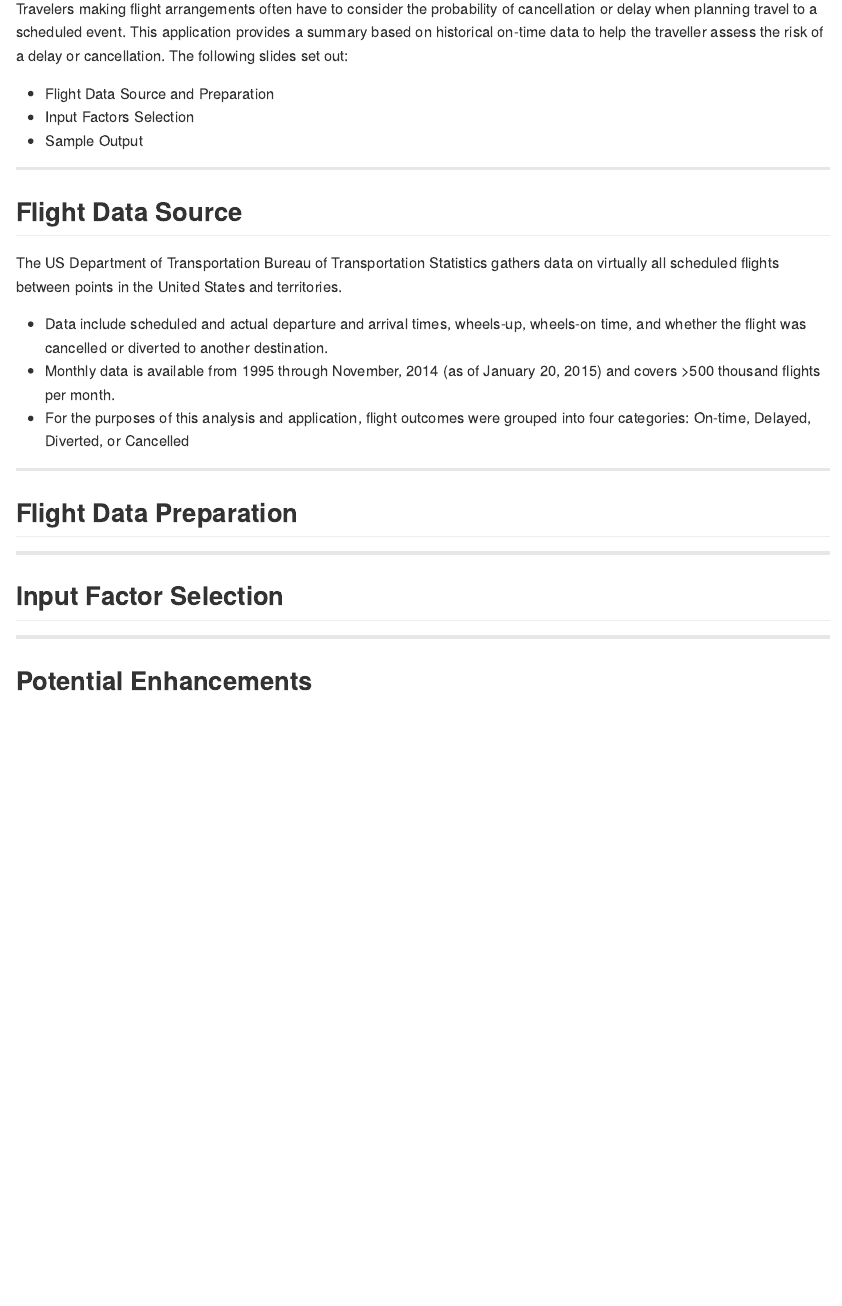
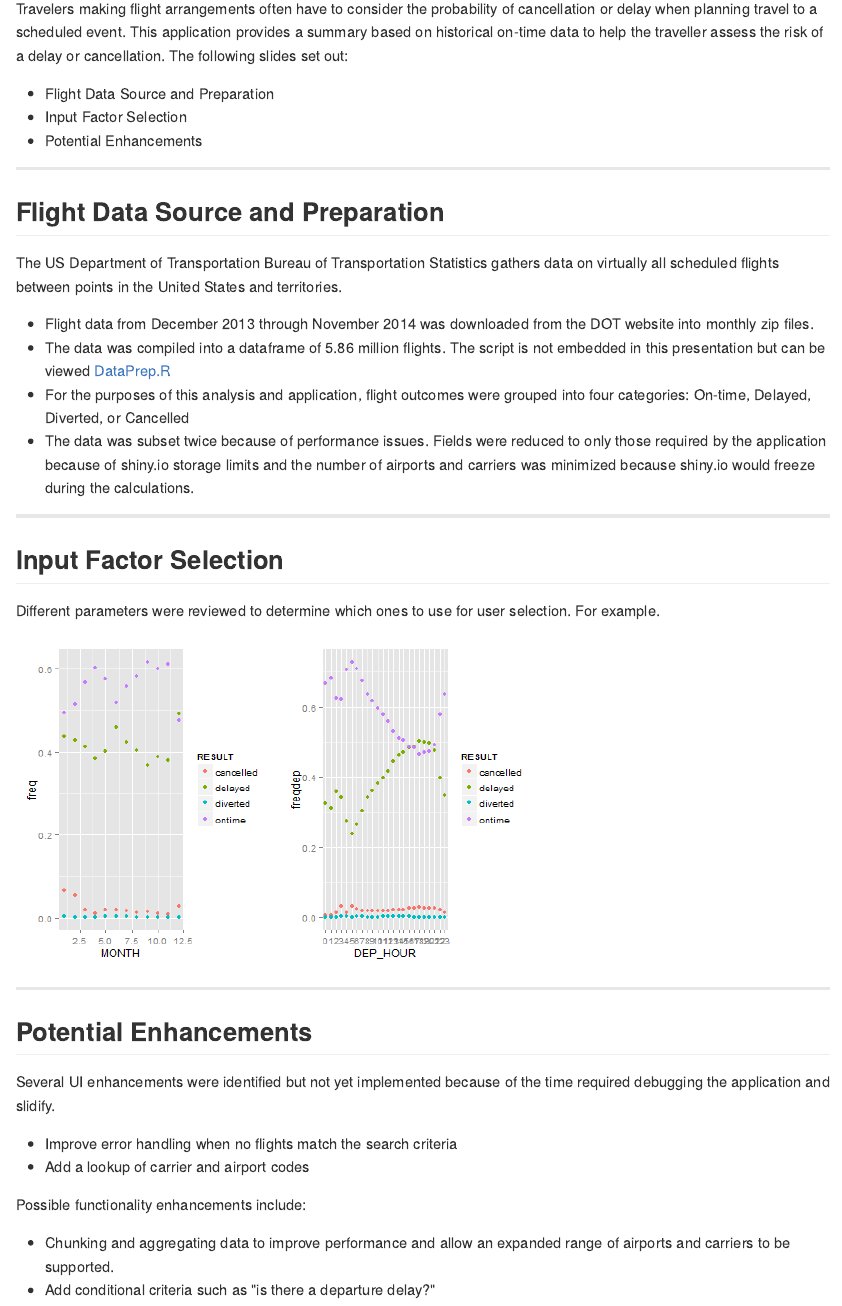
Before and after one commit to tboomer/FlightDelay, an R Markdown document (index.Rmd): the page in a window 1100 px wide, from 90 px down. The pictures show the output file index.md that the author committed with the source, drawn offline in the style of GitHub.

Commit message:
Update presentation and readme file.

````diff
--- /dev/null
+++ b/DataPrep.R
@@ -0,0 +1,52 @@
+# This script opens downloaded DOT files and builds the database for
+# the FlightDelay application. Data was downloaded by month in the specified
+# directory from the DOT website.
+
+library(dplyr)
+
+# Working Directory: The working directory needs to be the folder with
+# the downloaded data files. For example:
+
+# setwd("./Personal/Coursera/DataProducts/CourseProject/SourceData")
+# setwd("../SourceData")
+
+# Read and append files from December, 2013 through November, 2014
+# Data files are downloaded by month at the DOT website. The suffix
+# -YYYYMM is appended to the file name for the script to process the files.
+monthdat <- read.csv(unzip("1040658657_T_ONTIME-201312.zip"), header=TRUE)
+data <- monthdat
+
+for(i in 1:11) {
+      per <- as.integer(201400 + i)
+      filename <- paste("1040658657_T_ONTIME-",per, ".zip", sep = "")
+      monthdat <- read.csv(unzip(filename), header=TRUE)
+      data <- rbind(data, monthdat)
+}
+# Convert variable classes
+data$FL_DATE <- as.Date(data$FL_DATE, "%Y-%m-%d")
+data$DIVERTED <- as.logical(data$DIVERTED)
+data$CANCELLED <- as.logical(data$CANCELLED)
+
+data$DELAYED <- data$ARR_DELAY > 0 # Create logical variable for delayed
+
+# Create RESULT factor variable.
+RESULT <- rep("ontime", nrow(data))
+for(i in 1:nrow(data)) if(!is.na(data$CANCELLED[i]) & (data$CANCELLED[i]==TRUE)) RESULT[i] = "cancelled"
+for(i in 1:nrow(data)) if(!is.na(data$DIVERTED[i]) & (data$DIVERTED[i]==TRUE)) RESULT[i] = "diverted"
+for(i in 1:nrow(data)) if(!is.na(data$DELAYED[i]) & (data$DELAYED[i]==TRUE)) RESULT[i] = "delayed"
+RESULT <- as.factor(RESULT)
+data <- cbind(data, RESULT)
+data$DEP_HOUR <- as.factor(data$CRS_DEP_TIME %/% 100)
+data$ARR_HOUR <- as.factor(data$CRS_ARR_TIME %/% 100)
+
+# Save data file
+save(data, file = "flightdata.rda")
+
+# Subset data for smaller file
+small <- data[,-c(3, 9, 10:17, 19:30)]
+
+# Adjust result so arrival delay > 12 hours are "cancelled"
+for(i in 1:nrow(small)) if(!is.na(small$ARR_DELAY[i]) & small$ARR_DELAY[i] >= 12*60)
+      small$RESULT[i] = "cancelled"
+
+save(small, file="smallfltdata.rda")
--- a/index.Rmd
+++ b/index.Rmd
@@ -20,24 +20,30 @@ knit        : slidify::knit2slides
 Travelers making flight arrangements often have to consider the probability of cancellation or delay  when planning travel to a scheduled event. This application provides a summary based on historical on-time data to help the traveller assess the risk of a delay or cancellation. The following slides set out:
 
 - Flight Data Source and Preparation
-- Input Factors Selection
-- Sample Output
+- Input Factor Selection
+- Potential Enhancements
 
 ---
 
-## Flight Data Source
-
+## Flight Data Source and Preparation
 The US Department of Transportation Bureau of Transportation Statistics gathers data on virtually all scheduled flights between points in the United States and territories.
 
-- Data include scheduled and actual departure and arrival times, wheels-up, wheels-on time, and whether the flight was cancelled or diverted to another destination.
-- Monthly data is available from 1995 through November, 2014 (as of January 20, 2015) and covers >500 thousand flights per month.
+- Flight data from December 2013 through November 2014 was downloaded from the DOT website into monthly zip files.
+- The data was compiled into a dataframe of 5.86 million flights. The script is not embedded in this presentation but can be viewed [DataPrep.R](https://github.com/tboomer/FlightDelay)
 - For the purposes of this analysis and application, flight outcomes were grouped into four categories: On-time, Delayed, Diverted, or Cancelled
-
----
-
-## Flight Data Preparation
+- The data was subset twice because of performance issues. Fields were reduced to only those required by the application because of shiny.io storage limits and the number of airports and carriers was minimized because shiny.io would freeze during the calculations.
 
 ---
 
 ## Input Factor Selection
 
+Different parameters were reviewed to determine which ones to use for user selection. For example.
+
+``` {r echo=FALSE, message=FALSE, warning=FALSE}
+
+load("C:/Users/tboom_000/Documents/Personal/Coursera/DataProducts/CourseProject/SourceData/smallfltdata.rda")
+data <- small
+
+```
+
+``` {r echo=FALSE, message=TRUE, warning=FALSE}
@@ -43,0 +54,2 @@ The US Department of Transportation Bureau of Transportation Statistics gathers
+# Monthly Result
+bymonth <- group_by(data, MONTH, RESULT)
@@ -44,3 +67,24 @@ The US Department of Transportation Bureau of Transportation Statistics gathers
+hour <- as.factor(0:11)
+plot3 <- qplot(DEP_HOUR, freqdep, data=resdephour, color=RESULT, legend.position="none")
+
+```
+
+``` {r echo=FALSE, message=FALSE, warning=FALSE, fig.width=8, fig.height=5}
+
+grid.arrange(plot1, plot3, ncol=2)
+
+```
+
 ---
 
 ## Potential Enhancements
+
+Several UI enhancements were identified but not yet implemented because of the time required debugging the application and slidify.
+
+- Improve error handling when no flights match the search criteria
+- Add a lookup of carrier and airport codes
+
+Possible functionality enhancements include:
+
+- Chunking and aggregating data to improve performance and allow an expanded range of airports and carriers to be supported.
+- Add conditional criteria such as "is there a departure delay?"
````
Also changed, not shown: ExpAnalysis.R (added, +46 -0 lines), README.md, assets/fig/unnamed-chunk-1-1.png (added), assets/fig/unnamed-chunk-2-1.png (added), assets/fig/unnamed-chunk-3-1.png (added), assets/fig/unnamed-chunk-5-1.png (added), flightdata.rda (added), index.html, index.md, index.Rmd (15 more changed lines).
